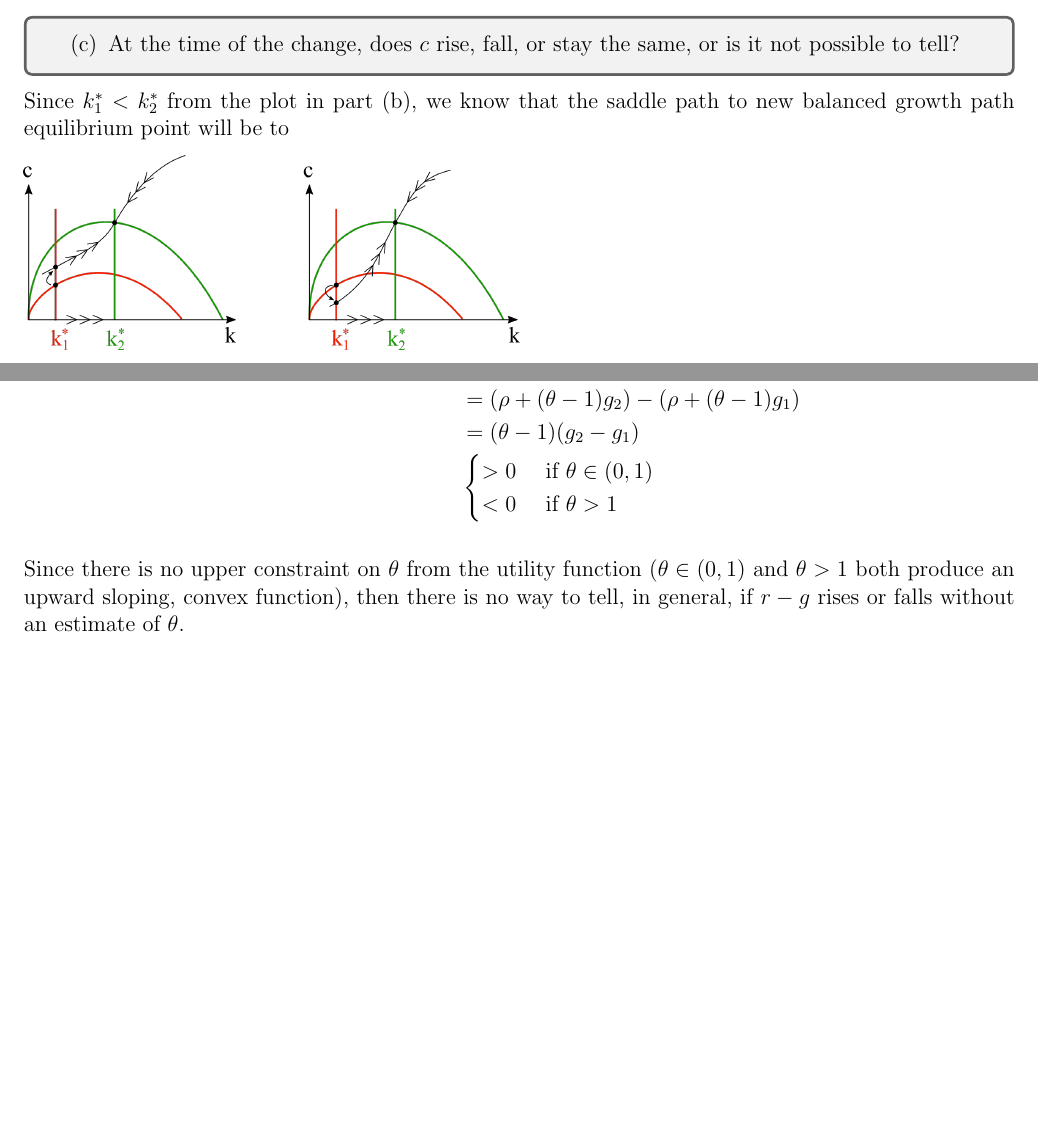
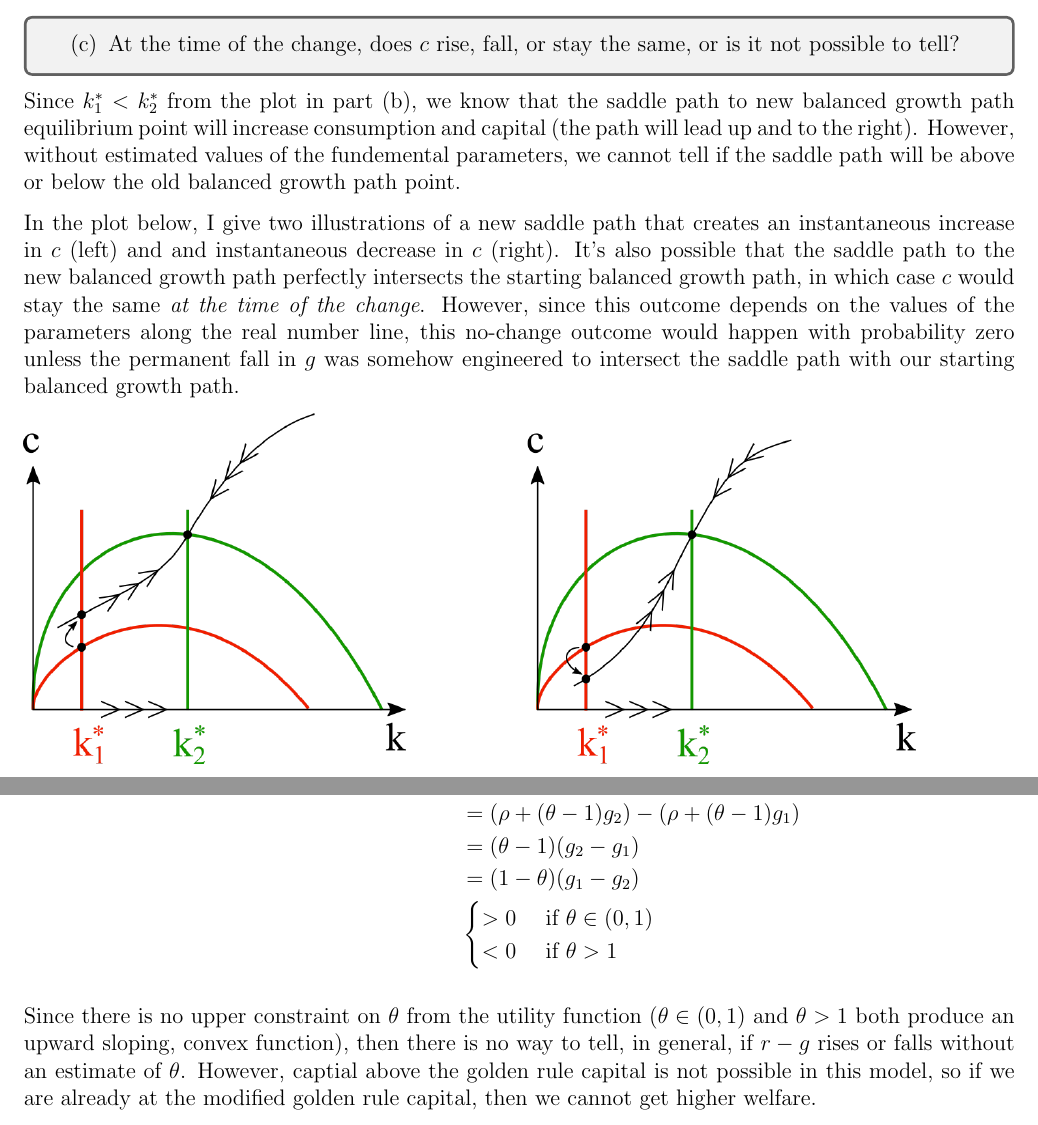
Before and after one commit to acwatt/econ202a, a LaTeX problem sheet (problem sets/ps2/acWatt_ps2_econ202a.tex): two parts of pages 3 and 5 of 19, joined at a grey line, cut so that both start at the same text, the shorter picture padded with empty space. Compiled offline with pdfLaTeX.

Commit message:
Updates from Overleaf

```diff
--- a/problem sets/ps2/acWatt_ps2_econ202a.tex
+++ b/problem sets/ps2/acWatt_ps2_econ202a.tex
@@ -80,9 +80,11 @@ Because $f'>0$ and $f''<0$ by assumption, the plot of $f'$ is shaped as in the a
     \end{enumerate}
 }
 
-Since $k_1^* < k_2^*$ from the plot in part (b), we know that the saddle path to new balanced growth path equilibrium point will be to
+Since $k_1^* < k_2^*$ from the plot in part (b), we know that the saddle path to new balanced growth path equilibrium point will increase consumption and capital (the path will lead up and to the right). However, without estimated values of the fundemental parameters, we cannot tell if the saddle path will be above or below the old balanced growth path point.
 
-\includegraphics[width=0.5\textwidth]{1.c}
+In the plot below, I give two illustrations of a new saddle path that creates an instantaneous increase in $c$ (left) and and instantaneous decrease in $c$ (right). It's also possible that the saddle path to the new balanced growth path perfectly intersects the starting balanced growth path, in which case $c$ would stay the same \textit{at the time of the change}. However, since this outcome depends on the values of the parameters along the real number line, this no-change outcome would happen with probability zero unless the permanent fall in $g$ was somehow engineered to intersect the saddle path with our starting balanced growth path.
+
+\includegraphics[width=0.9\textwidth]{1.c}
 
 %%%%%%%%%%%%%%%%%
 %     Part d    %
@@ -129,13 +131,14 @@ Since there is no depreciation, the real interest rate $r$ is equal to the margi
         &= (\rho +\theta g_2 -g_2) - (\rho +\theta g_1-g_1) \\
         &= (\rho +(\theta-1) g_2) - (\rho +(\theta-1)g_1) \\
         &= (\theta-1) (g_2-g_1) \\
+        &= (1-\theta) (g_1-g_2) \\
         &\begin{cases}
             >0 &\text{ if } \theta\in (0,1) \\
             <0 &\text{ if } \theta > 1
         \end{cases}
 \end{align*}
 
-Since there is no upper constraint on $\theta$ from the utility function ($\theta\in (0,1)$ and $\theta > 1$ both produce an upward sloping, convex function), then there is no way to tell, in general, if $r-g$ rises or falls without an estimate of $\theta$.
+Since there is no upper constraint on $\theta$ from the utility function ($\theta\in (0,1)$ and $\theta > 1$ both produce an upward sloping, convex function), then there is no way to tell, in general, if $r-g$ rises or falls without an estimate of $\theta$. However, captial above the golden rule capital is not possible in this model, so if we are already at the modified golden rule capital, then we cannot get higher welfare.
 
 
 %%%%%%%%%%%%%%%%%
```
